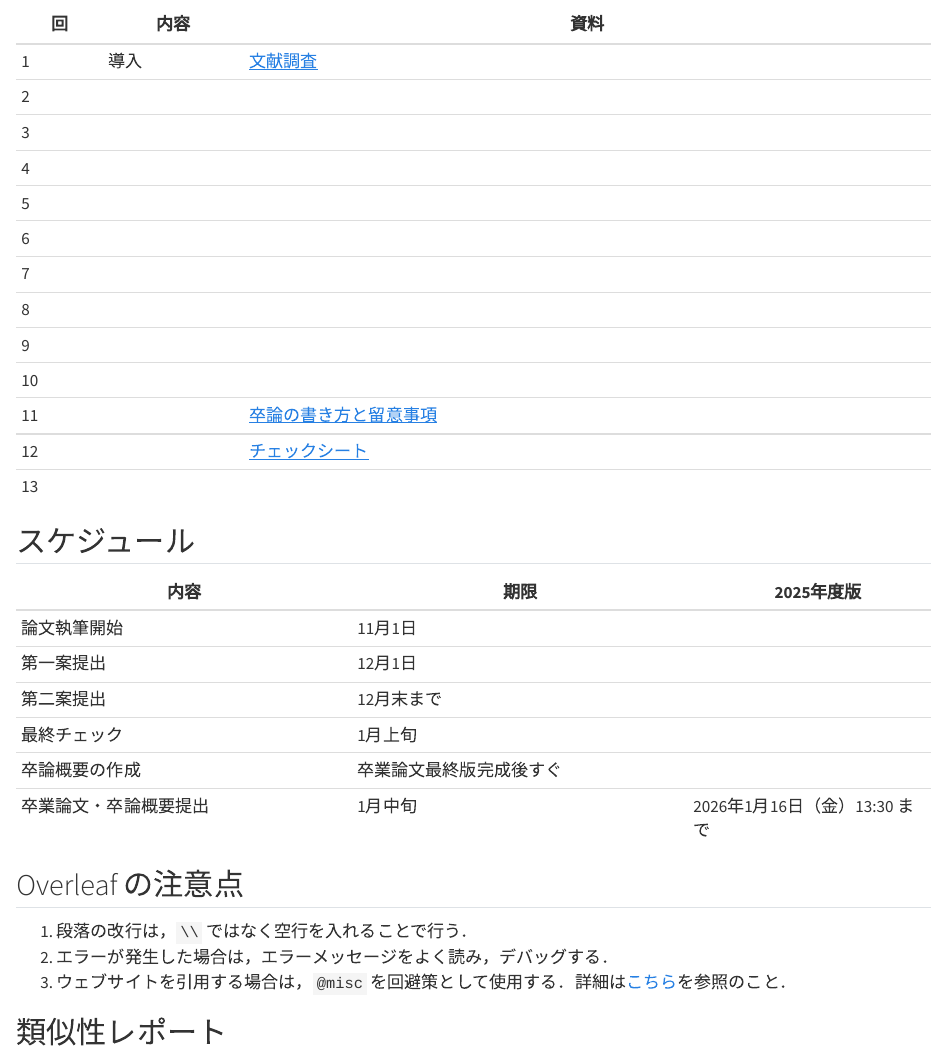
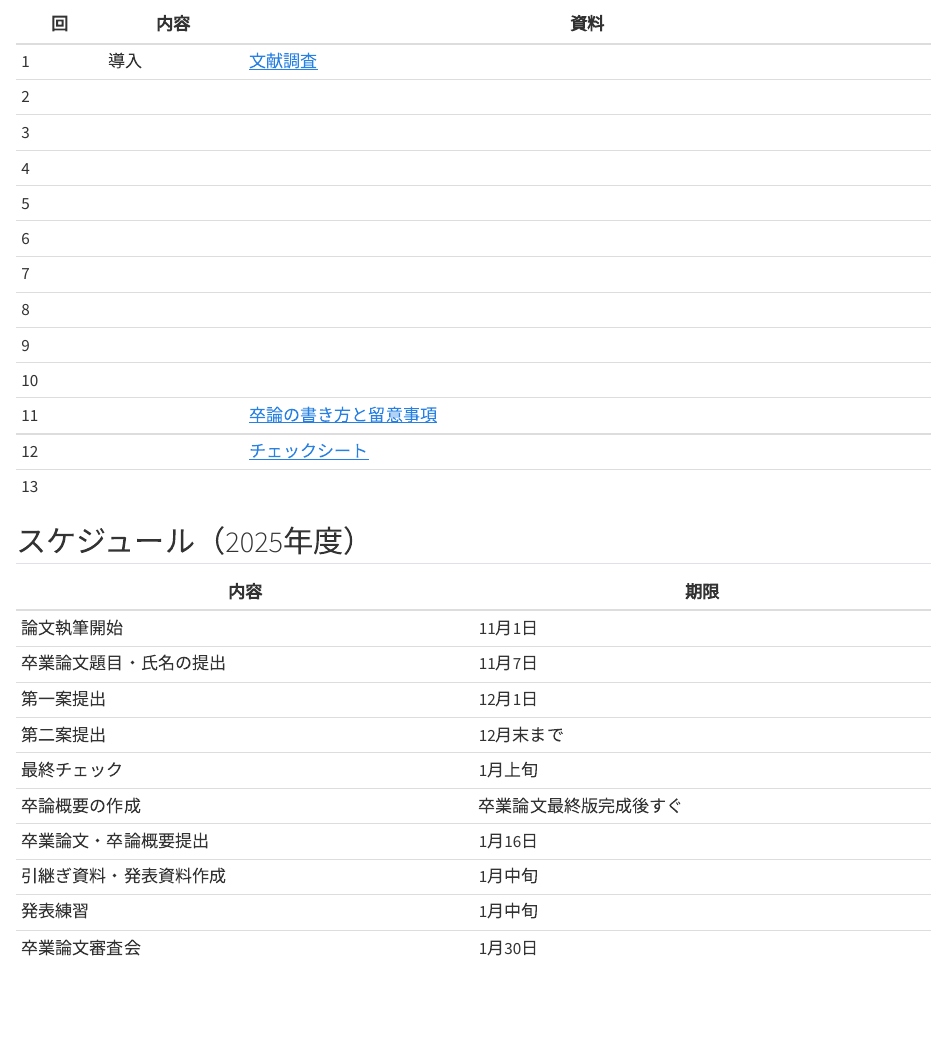
Before and after one commit to isl-hosei/isl-hosei.github.io, a Quarto document (seminar/graduation-research.qmd): the page in a window 1100 px wide, from 70 px down. Rendered offline with R 4.5, knitr and Pandoc in place of Quarto, with nearby package versions.

Commit message:
Update graduation-research.qmd

```diff
--- a/seminar/graduation-research.qmd
+++ b/seminar/graduation-research.qmd
@@ -18,16 +18,20 @@ title: "卒業研究"
 | 12 |       | [チェックシート](thesis/check-sheet.qmd)　|
 | 13 | |  |
 
-## スケジュール
+## スケジュール（2025年度）
 
-| 内容               | 期限               |　2025年度版|
-|------------------|------------------| -------------|
-| 論文執筆開始        | 11月1日         |             |
-| 第一案提出         | 12月1日         ||
-| 第二案提出         | 12月末まで       ||
-| 最終チェック        | 1月上旬         ||
-| 卒論概要の作成      | 卒業論文最終版完成後すぐ ||
-| 卒業論文・卒論概要提出 | 1月中旬         |2026年1月16日（金）13:30 まで|
+| 内容               | 期限               |
+|------------------|------------------|
+| 論文執筆開始        | 11月1日         |
+|卒業論文題目・氏名の提出  | 11月7日         |
+| 第一案提出         | 12月1日         |
+| 第二案提出         | 12月末まで       |
+| 最終チェック        | 1月上旬         |
+| 卒論概要の作成      | 卒業論文最終版完成後すぐ |
+| 卒業論文・卒論概要提出 | 1月16日         |
+| 引継ぎ資料・発表資料作成 |   1月中旬      |
+| 発表練習           |     1月中旬    |
+| 卒業論文審査会     |  1月30日     |
 
 
 ## Overleaf の注意点
```
